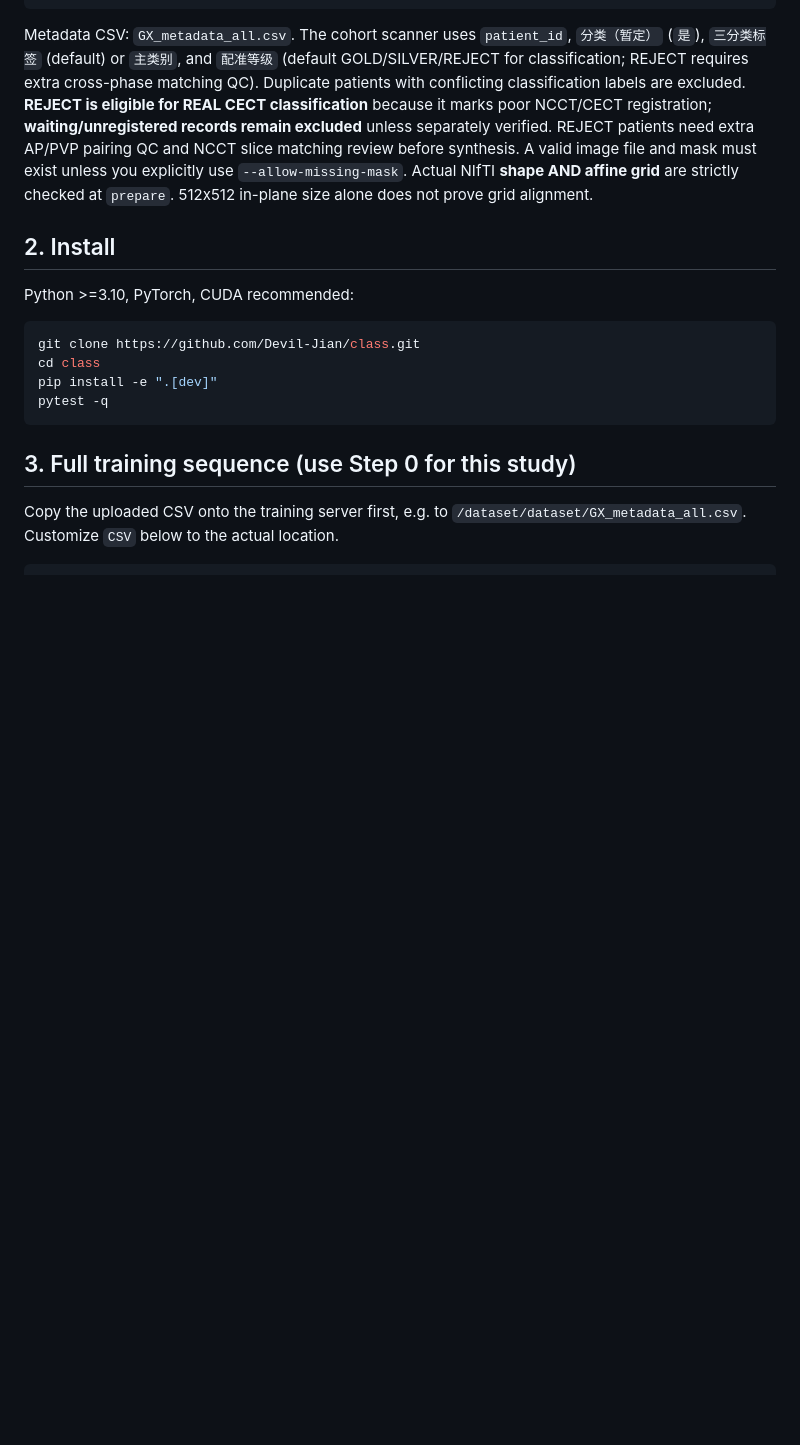
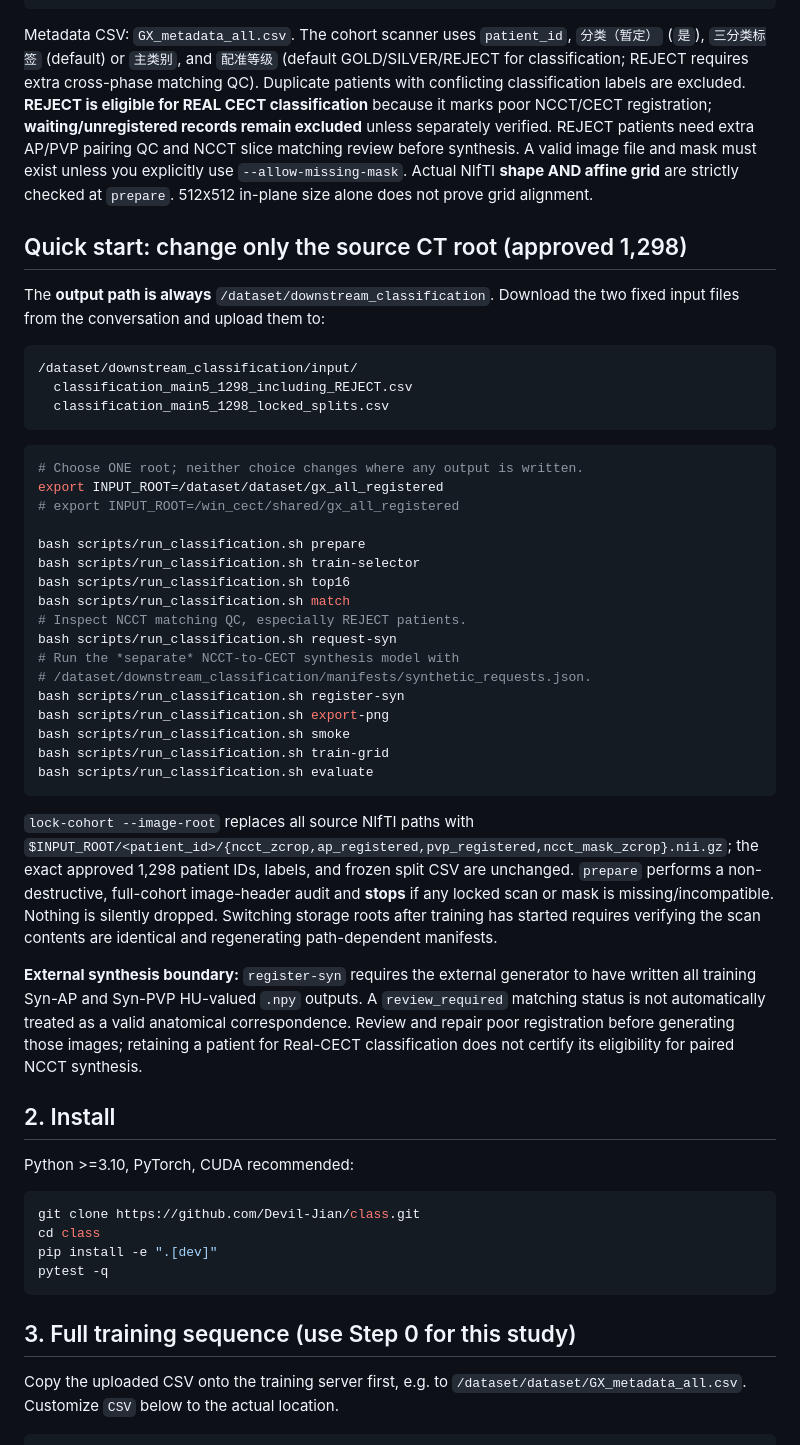
Before and after one commit to Devil-Jian/class, a Markdown page: README.md, the part around the change. Drawn GitHub-style; blank space fills up the shorter version.

Commit message:
docs: complete switchable source path and immutable downstream output command workflow

````diff
--- a/README.md
+++ b/README.md
@@ -16,6 +16,51 @@ Expected directory on the GPU server:
 ```
 
 Metadata CSV: `GX_metadata_all.csv`. The cohort scanner uses `patient_id`, `分类（暂定）` (`是`), `三分类标签` (default) or `主类别`, and `配准等级` (default GOLD/SILVER/REJECT for classification; REJECT requires extra cross-phase matching QC). Duplicate patients with conflicting classification labels are excluded. **REJECT is eligible for REAL CECT classification** because it marks poor NCCT/CECT registration; **waiting/unregistered records remain excluded** unless separately verified. REJECT patients need extra AP/PVP pairing QC and NCCT slice matching review before synthesis. A valid image file and mask must exist unless you explicitly use `--allow-missing-mask`. Actual NIfTI **shape AND affine grid** are strictly checked at `prepare`. 512x512 in-plane size alone does not prove grid alignment.
+
+## Quick start: change only the source CT root (approved 1,298)
+
+The **output path is always** `/dataset/downstream_classification`. Download the two fixed input files from the conversation and upload them to:
+
+```text
+/dataset/downstream_classification/input/
+  classification_main5_1298_including_REJECT.csv
+  classification_main5_1298_locked_splits.csv
+```
+
+```bash
+# Choose ONE root; neither choice changes where any output is written.
+export INPUT_ROOT=/dataset/dataset/gx_all_registered
+# export INPUT_ROOT=/win_cect/shared/gx_all_registered
+
+bash scripts/run_classification.sh prepare
+bash scripts/run_classification.sh train-selector
+bash scripts/run_classification.sh top16
+bash scripts/run_classification.sh match
+# Inspect NCCT matching QC, especially REJECT patients.
+bash scripts/run_classification.sh request-syn
+# Run the *separate* NCCT-to-CECT synthesis model with
+# /dataset/downstream_classification/manifests/synthetic_requests.json.
+bash scripts/run_classification.sh register-syn
+bash scripts/run_classification.sh export-png
+bash scripts/run_classification.sh smoke
+bash scripts/run_classification.sh train-grid
+bash scripts/run_classification.sh evaluate
+```
+
+`lock-cohort --image-root` replaces all source NIfTI paths with
+`$INPUT_ROOT/<patient_id>/{ncct_zcrop,ap_registered,pvp_registered,ncct_mask_zcrop}.nii.gz`;
+the exact approved 1,298 patient IDs, labels, and frozen split CSV are unchanged.
+`prepare` performs a non-destructive, full-cohort image-header audit and
+**stops** if any locked scan or mask is missing/incompatible. Nothing is silently
+dropped. Switching storage roots after training has started requires verifying
+the scan contents are identical and regenerating path-dependent manifests.
+
+**External synthesis boundary:** `register-syn` requires the external generator
+to have written all training Syn-AP and Syn-PVP HU-valued `.npy` outputs.
+A `review_required` matching status is not automatically treated as a valid
+anatomical correspondence. Review and repair poor registration before generating
+those images; retaining a patient for Real-CECT classification does not certify
+its eligibility for paired NCCT synthesis.
 
 ## 2. Install
 
````
